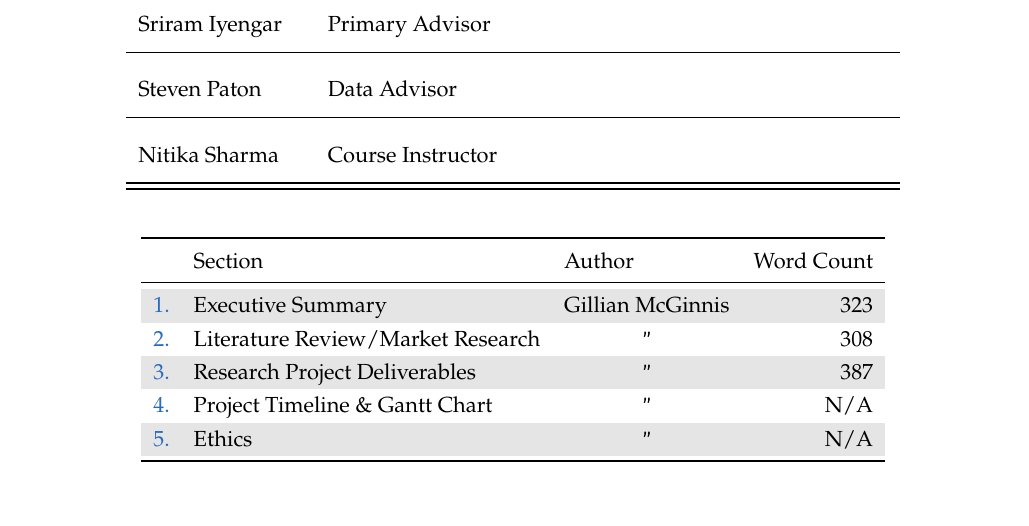
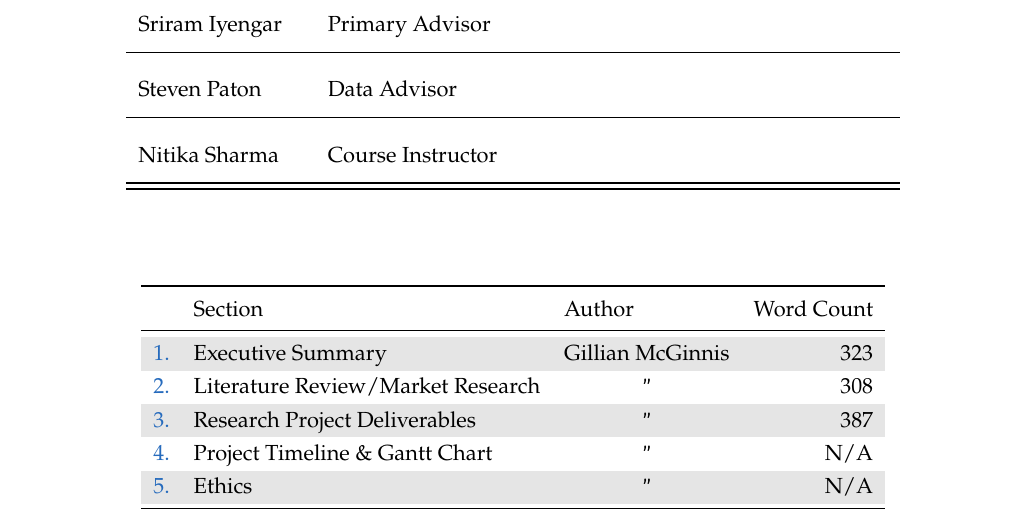
Before and after one commit to gmcginnis/info-698-capstone, a LaTeX document (01_proposal_research.tex): part of page 10 of 13, cut so that both start at the same text. Compiled offline with pdfLaTeX.

Commit message:
Additional spacing for contributions table

```diff
--- a/01_proposal_research.tex
+++ b/01_proposal_research.tex
@@ -719,7 +719,8 @@ This document is based upon and supersedes the preliminary draft Version 0.5. De
 
 % Before you submit for grading – update the author table below. It does not have to be 100% accurate but should be updated if there are major changes and should give the instructor a good idea of how much each person has contributed.
 % You can highlight the words in a section to get the word count (it will be displayed in the lower left).  For tables and diagrams just put n/a for the word count.
-
+\bigbreak
+\bigbreak
 
 \begin{table}[htbp]
     \centering
```
Also changed, not shown: 01_proposal_research.pdf.
